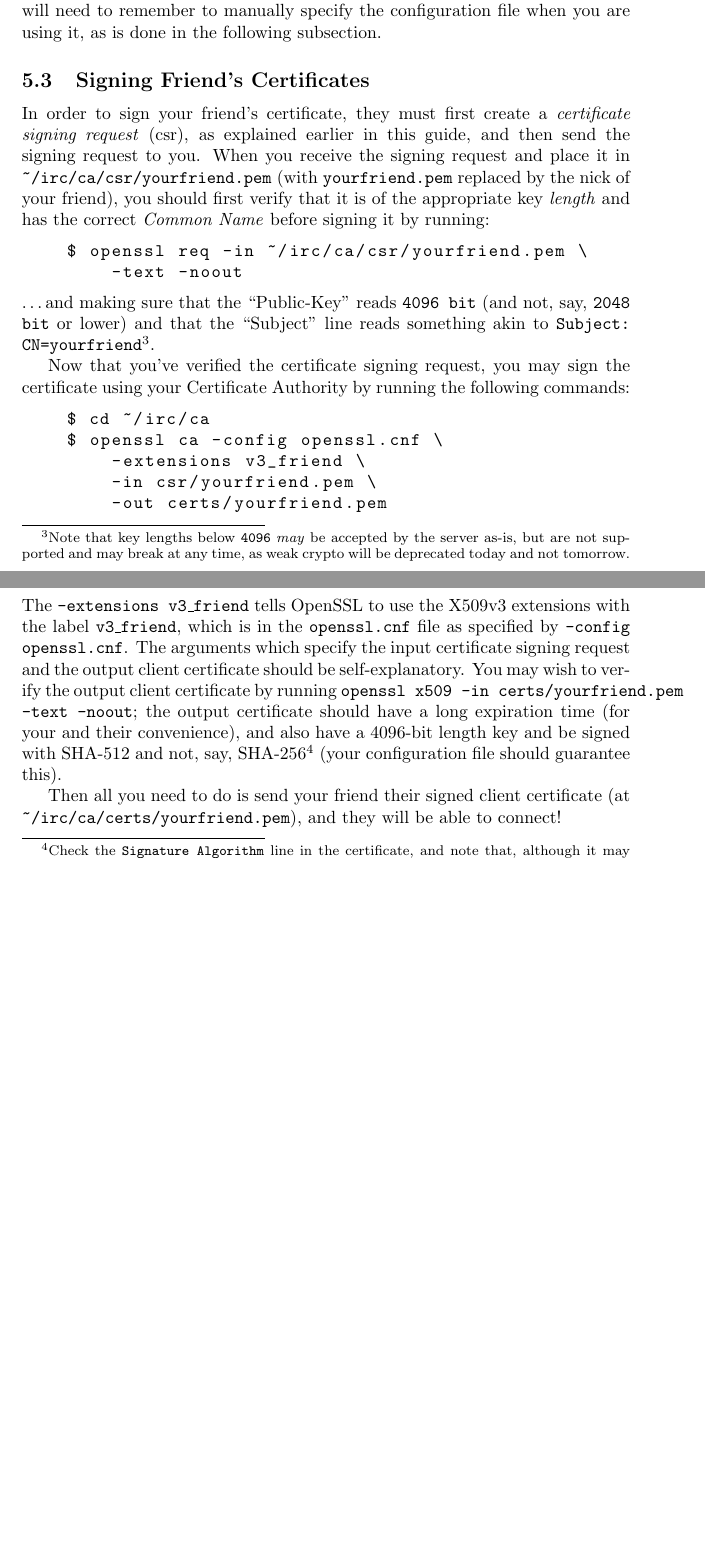
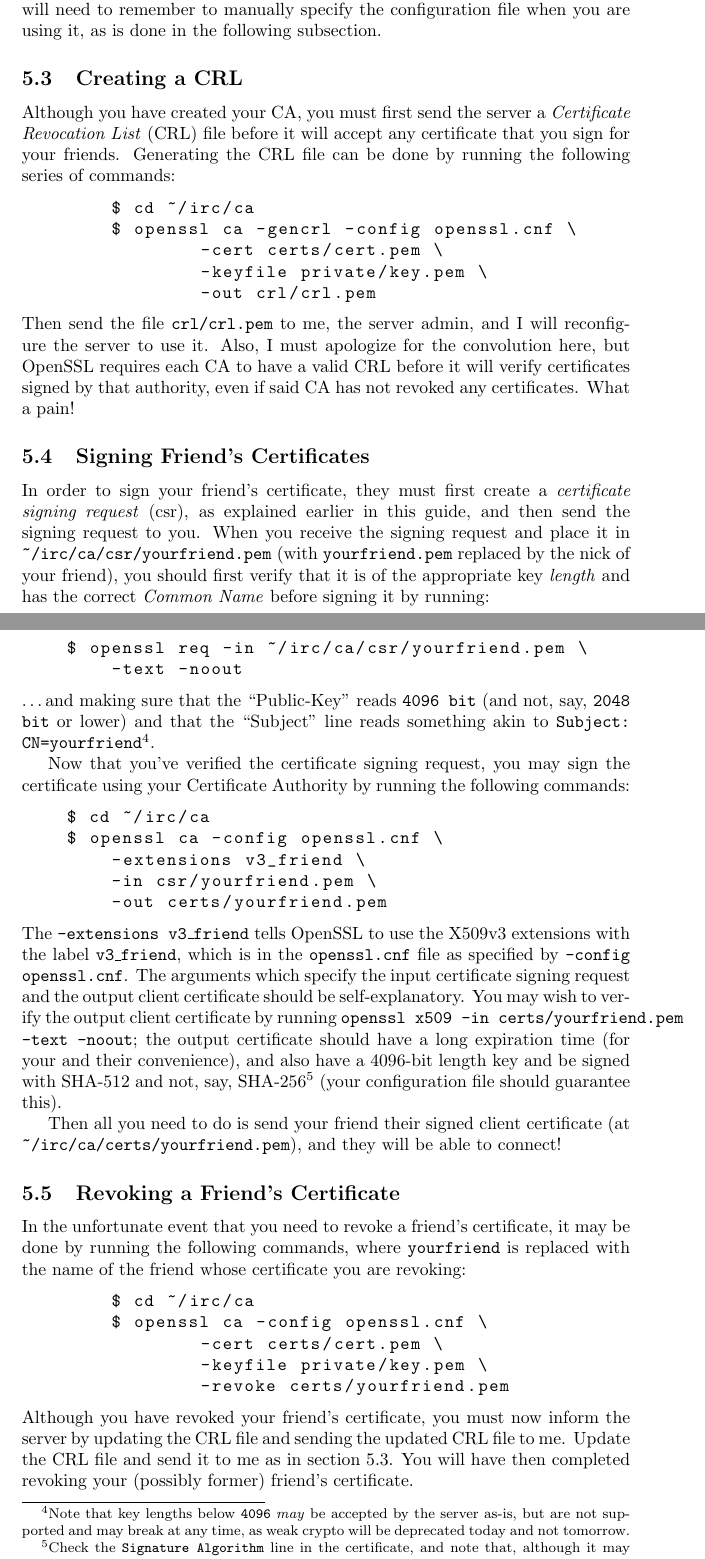
Before and after one commit to clinew/frostsnow.net, a LaTeX document (instructions.tex): two parts of pages 8 and 9 of 10, joined at a grey line, cut so that both start at the same text, the shorter picture padded with empty space. Compiled offline with pdfLaTeX.

Commit message:
Update CotSS instructions
Use '-subj ARG' for CSR generation.
Add cert to NickServ without manually specifying fingerprint.
Add CRL instructions.
Minor improvements.

```diff
--- a/instructions.tex
+++ b/instructions.tex
@@ -165,5 +161,17 @@ Your CA directory will expect your client certificate and private key to be in c
 \end{lstlisting}
 Your Certificate Authority should now be set up, but keep in mind that you will need to remember to manually specify the configuration file when you are using it, as is done in the following subsection.
+
+\subsection{Creating a CRL}
+\label{crlsubsec}
+Although you have created your CA, you must first send the server a \textit{Certificate Revocation List} (CRL) file before it will accept any certificate that you sign for your friends.  Generating the CRL file can be done by running the following series of commands:
+\begin{lstlisting}
+	$ cd ~/irc/ca
+	$ openssl ca -gencrl -config openssl.cnf \
+		-cert certs/cert.pem \
+		-keyfile private/key.pem \
+		-out crl/crl.pem
+\end{lstlisting}
+Then send the file \texttt{crl/crl.pem} to me, the server admin, and I will reconfigure the server to use it.  Also, I must apologize for the convolution here, but OpenSSL requires each CA to have a valid CRL before it will verify certificates signed by that authority, even if said CA has not revoked any certificates.  What a pain!
 
 \subsection{Signing Friend's Certificates}
 In order to sign your friend's certificate, they must first create a \textit{certificate signing request} (csr), as explained earlier in this guide, and then send the signing request to you.  When you receive the signing request and place it in \texttt{\textasciitilde /irc/ca/csr/yourfriend.pem} (with \texttt{yourfriend.pem} replaced by the nick of your friend), you should first verify that it is of the appropriate key \textit{length} and has the correct \textit{Common Name} before signing it by running:
@@ -185,6 +193,17 @@ The \texttt{-extensions v3\_friend} tells OpenSSL to use the X509v3 extensions w
 
 Then all you need to do is send your friend their signed client certificate (at \texttt{\textasciitilde /irc/ca/certs/yourfriend.pem}), and they will be able to connect!
 
+\subsection{Revoking a Friend's Certificate}
+In the unfortunate event that you need to revoke a friend's certificate, it may be done by running the following commands, where \texttt{yourfriend} is replaced with the name of the friend whose certificate you are revoking:
+\begin{lstlisting}
+	$ cd ~/irc/ca
+	$ openssl ca -config openssl.cnf \
+		-cert certs/cert.pem \
+		-keyfile private/key.pem \
+		-revoke certs/yourfriend.pem
+\end{lstlisting}
+Although you have revoked your friend's certificate, you must now inform the server by updating the CRL file and sending the updated CRL file to me.  Update the CRL file and send it to me as in section \ref{crlsubsec}.  You will have then completed revoking your (possibly former) friend's certificate.
+
 \pagebreak
 \appendix
 \section{OpenSSL CA Configuration File}
```
Also changed, not shown: instructions.tex (35 more changed lines).
